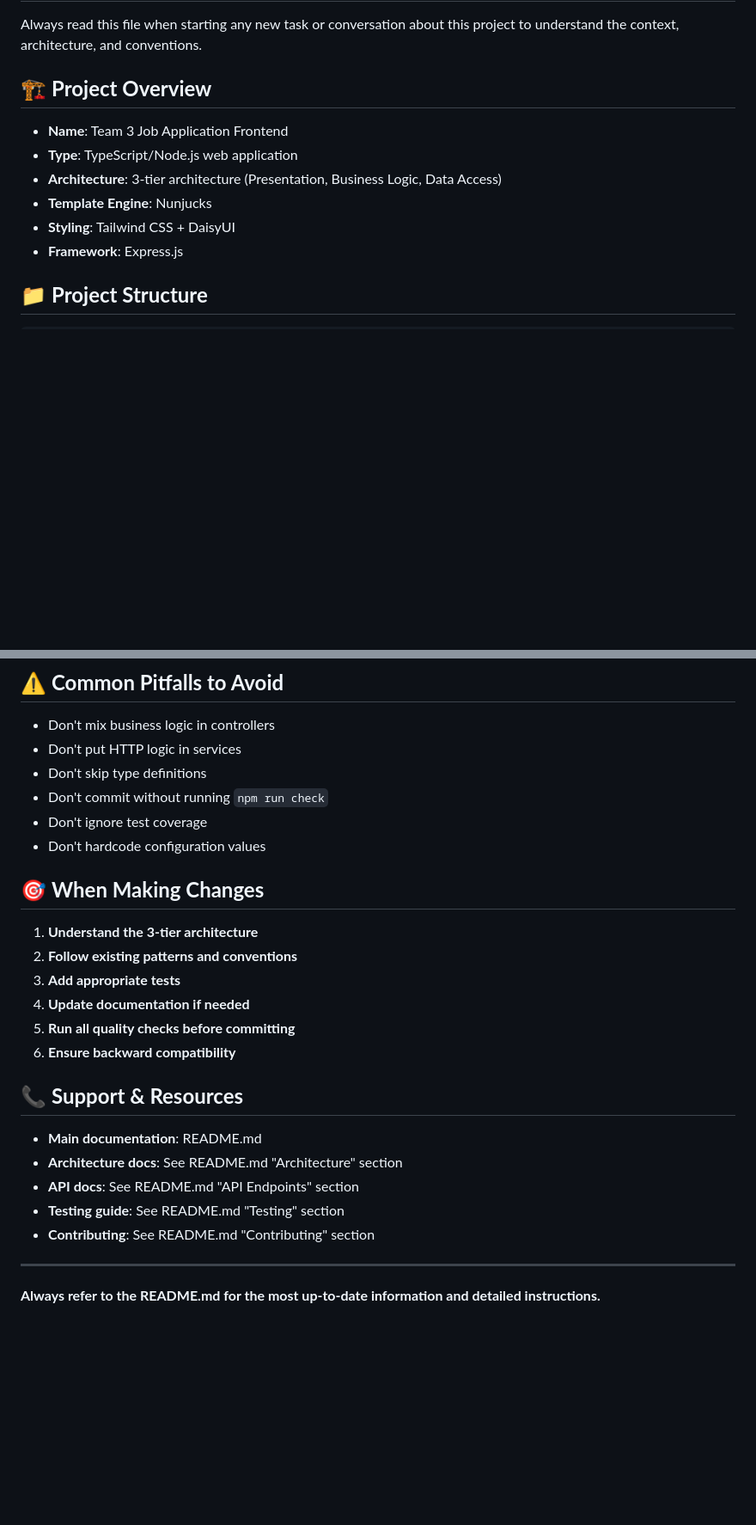
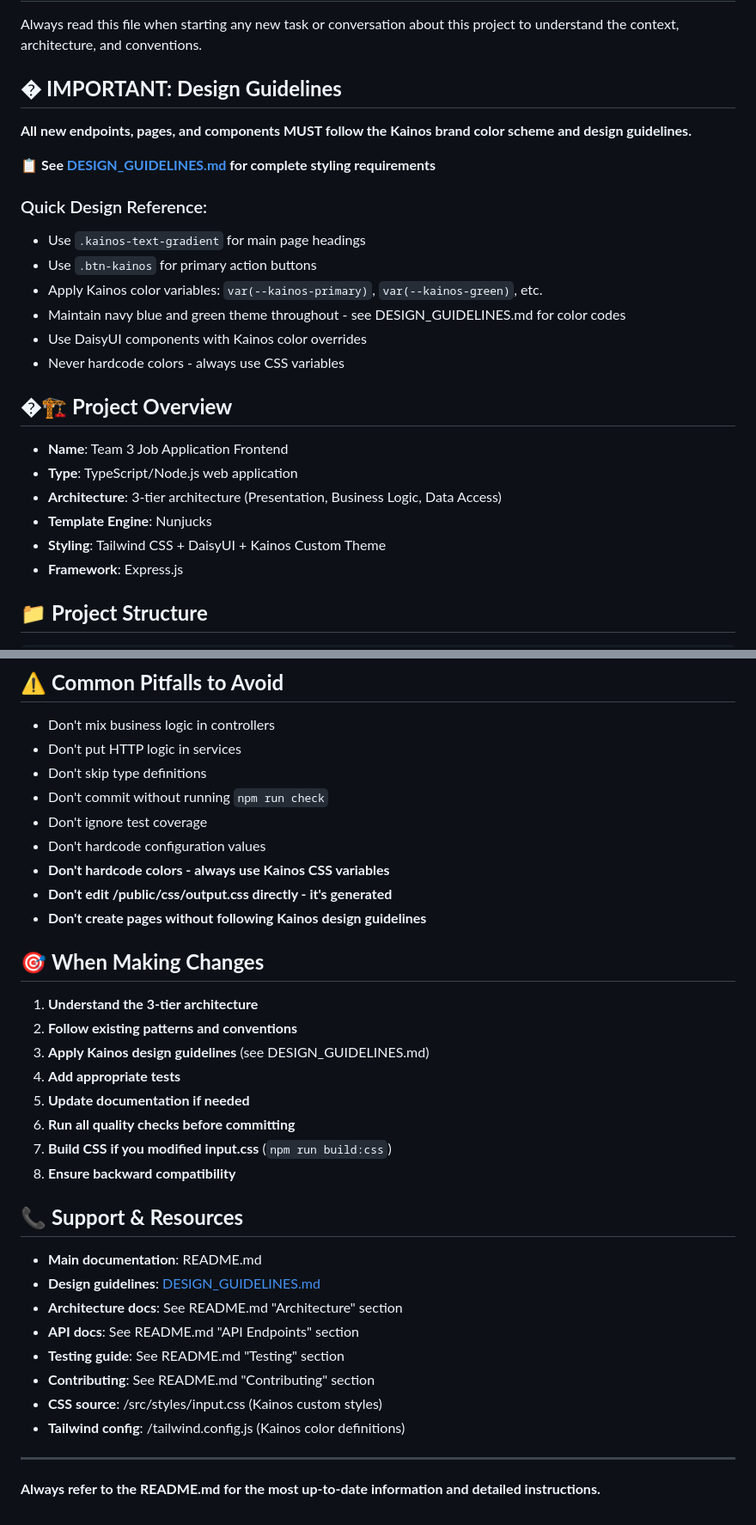
Before and after one commit to ChrisThompsonK/Team3JobApp, a Markdown page: .github/instructions/.copilot-instructions.md, 2 parts joined by grey strips. Shown at 86% size. GitHub-like rendering; blank space fills up the shorter version.

Commit message:
added an instructions file for css

```diff
--- a/.github/instructions/.copilot-instructions.md
+++ b/.github/instructions/.copilot-instructions.md
@@ -3,12 +3,25 @@
 ## 📋 **Read This First**
 Always read this file when starting any new task or conversation about this project to understand the context, architecture, and conventions.
 
-## 🏗️ **Project Overview**
+## � **IMPORTANT: Design Guidelines**
+**All new endpoints, pages, and components MUST follow the Kainos brand color scheme and design guidelines.**
+
+📋 **See [DESIGN_GUIDELINES.md](./DESIGN_GUIDELINES.md) for complete styling requirements**
+
+### Quick Design Reference:
+- Use `.kainos-text-gradient` for main page headings
+- Use `.btn-kainos` for primary action buttons
+- Apply Kainos color variables: `var(--kainos-primary)`, `var(--kainos-green)`, etc.
+- Maintain navy blue and green theme throughout - see DESIGN_GUIDELINES.md for color codes
+- Use DaisyUI components with Kainos color overrides
+- Never hardcode colors - always use CSS variables
+
+## �🏗️ **Project Overview**
 - **Name**: Team 3 Job Application Frontend
 - **Type**: TypeScript/Node.js web application
 - **Architecture**: 3-tier architecture (Presentation, Business Logic, Data Access)
 - **Template Engine**: Nunjucks
-- **Styling**: Tailwind CSS + DaisyUI
+- **Styling**: Tailwind CSS + DaisyUI + Kainos Custom Theme
 - **Framework**: Express.js
 
 ## 📁 **Project Structure**
@@ -146,21 +162,29 @@ npm run type-check     # TypeScript type checking
 - Don't commit without running `npm run check`
 - Don't ignore test coverage
 - Don't hardcode configuration values
+- **Don't hardcode colors - always use Kainos CSS variables**
+- **Don't edit /public/css/output.css directly - it's generated**
+- **Don't create pages without following Kainos design guidelines**
 
 ## 🎯 **When Making Changes**
 1. **Understand the 3-tier architecture**
 2. **Follow existing patterns and conventions**
-3. **Add appropriate tests**
-4. **Update documentation if needed**
-5. **Run all quality checks before committing**
-6. **Ensure backward compatibility**
+3. **Apply Kainos design guidelines** (see DESIGN_GUIDELINES.md)
+4. **Add appropriate tests**
+5. **Update documentation if needed**
+6. **Run all quality checks before committing**
+7. **Build CSS if you modified input.css** (`npm run build:css`)
+8. **Ensure backward compatibility**
 
 ## 📞 **Support & Resources**
 - **Main documentation**: README.md
+- **Design guidelines**: [DESIGN_GUIDELINES.md](./DESIGN_GUIDELINES.md)
 - **Architecture docs**: See README.md "Architecture" section
 - **API docs**: See README.md "API Endpoints" section
 - **Testing guide**: See README.md "Testing" section
 - **Contributing**: See README.md "Contributing" section
+- **CSS source**: /src/styles/input.css (Kainos custom styles)
+- **Tailwind config**: /tailwind.config.js (Kainos color definitions)
 
 ---
 **Always refer to the README.md for the most up-to-date information and detailed instructions.**
```
Also changed, not shown: other parts of .github/instructions/.copilot-instructions.md (+3 -0 lines), .github/instructions/design-guidelines.md (added, +251 -0 lines).
